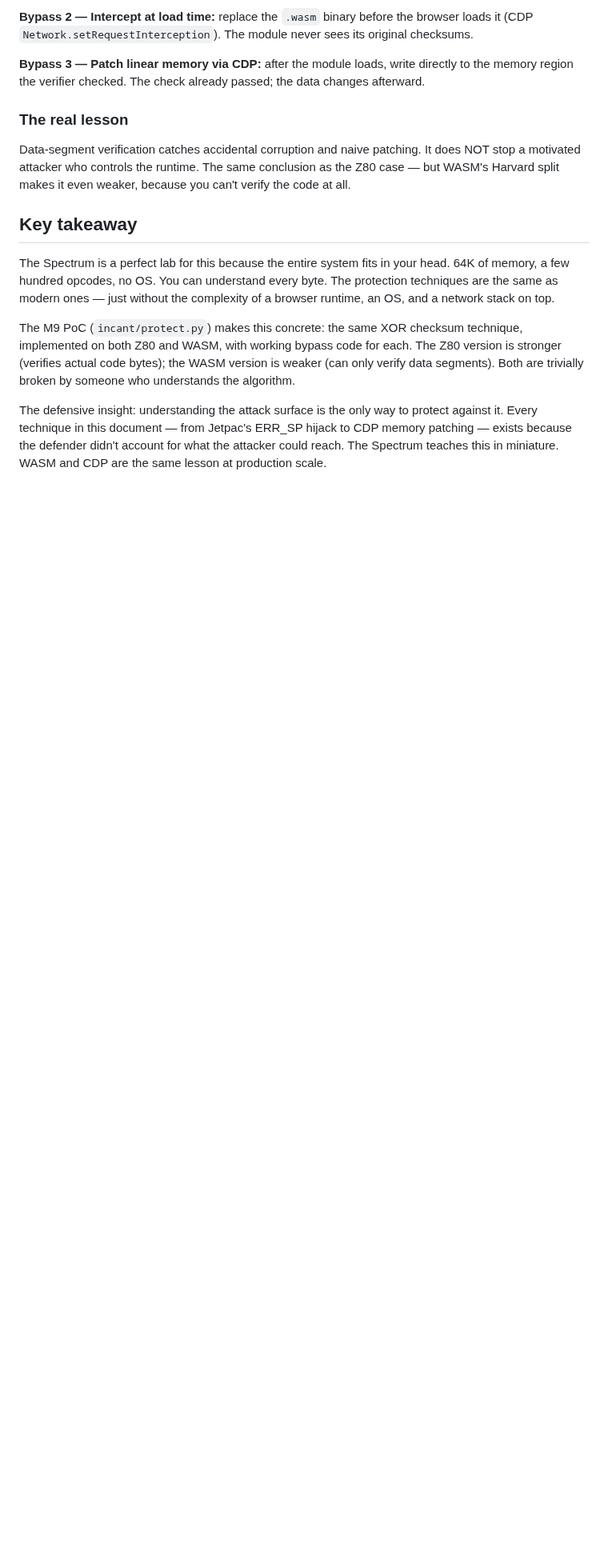
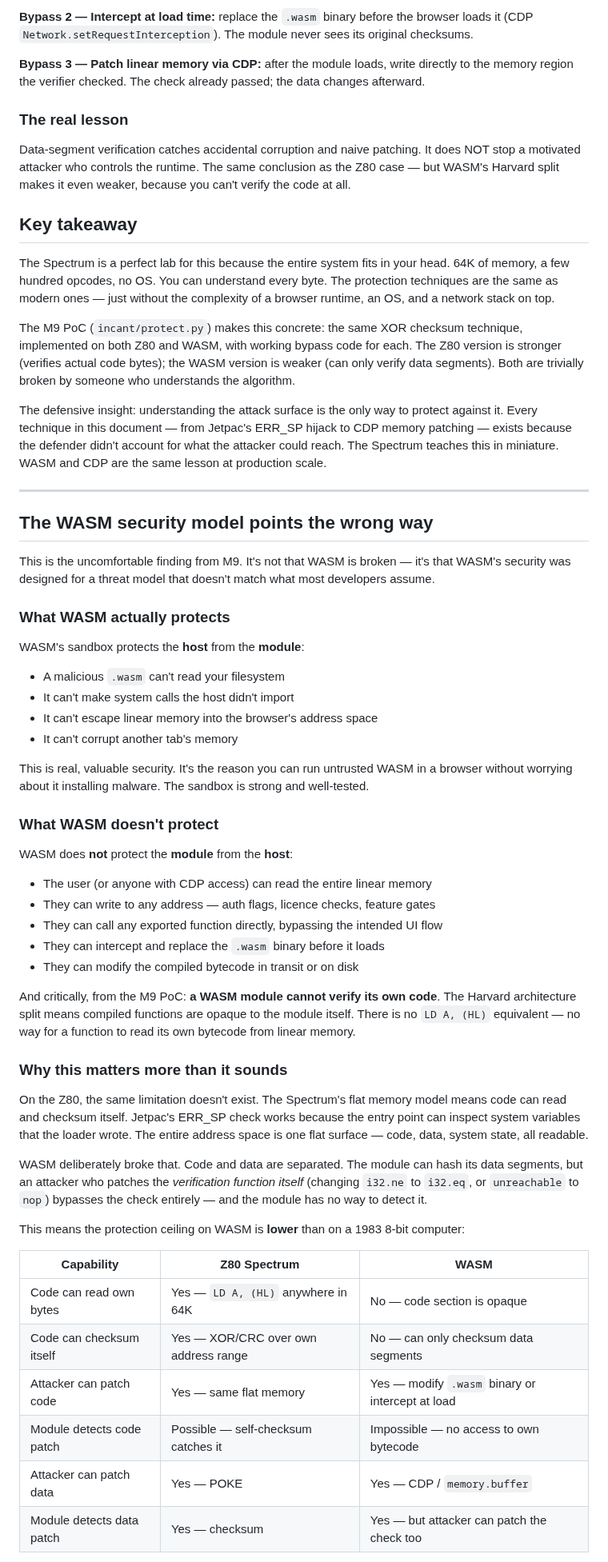
Before and after one commit to benwaar/games, a Markdown page: incant/explainers/binary-protection.md, the part around one of its changes. Shown at 80% size. GitHub-like rendering; blank space fills up the shorter version.

Commit message:
docs(incant): WASM security model finding — protection ceiling lower than Z80
The M9 PoC revealed that WASM's Harvard architecture means a module
cannot verify its own code — the protection ceiling is strictly lower
than on a flat-memory Z80. New section documents the inverted security
model: WASM protects host from module, not module from host.

AI: claude/opus-4.6 no-ticket 15k/3k
Co-Authored-By: Claude Opus 4.6 <noreply@anthropic.com>

```diff
--- a/incant/explainers/binary-protection.md
+++ b/incant/explainers/binary-protection.md
@@ -620,3 +620,50 @@ The Spectrum is a perfect lab for this because the entire system fits in your he
 The M9 PoC (`incant/protect.py`) makes this concrete: the same XOR checksum technique, implemented on both Z80 and WASM, with working bypass code for each. The Z80 version is stronger (verifies actual code bytes); the WASM version is weaker (can only verify data segments). Both are trivially broken by someone who understands the algorithm.
 
 The defensive insight: understanding the attack surface is the only way to protect against it. Every technique in this document — from Jetpac's ERR_SP hijack to CDP memory patching — exists because the defender didn't account for what the attacker could reach. The Spectrum teaches this in miniature. WASM and CDP are the same lesson at production scale.
+
+---
+
+## The WASM security model points the wrong way
+
+This is the uncomfortable finding from M9. It's not that WASM is broken — it's that WASM's security was designed for a threat model that doesn't match what most developers assume.
+
+### What WASM actually protects
+
+WASM's sandbox protects the **host** from the **module**:
+
+- A malicious `.wasm` can't read your filesystem
+- It can't make system calls the host didn't import
+- It can't escape linear memory into the browser's address space
+- It can't corrupt another tab's memory
+
+This is real, valuable security. It's the reason you can run untrusted WASM in a browser without worrying about it installing malware. The sandbox is strong and well-tested.
+
+### What WASM doesn't protect
+
+WASM does **not** protect the **module** from the **host**:
+
+- The user (or anyone with CDP access) can read the entire linear memory
+- They can write to any address — auth flags, licence checks, feature gates
+- They can call any exported function directly, bypassing the intended UI flow
+- They can intercept and replace the `.wasm` binary before it loads
+- They can modify the compiled bytecode in transit or on disk
+
+And critically, from the M9 PoC: **a WASM module cannot verify its own code**. The Harvard architecture split means compiled functions are opaque to the module itself. There is no `LD A, (HL)` equivalent — no way for a function to read its own bytecode from linear memory.
+
+### Why this matters more than it sounds
+
+On the Z80, the same limitation doesn't exist. The Spectrum's flat memory model means code can read and checksum itself. Jetpac's ERR_SP check works because the entry point can inspect system variables that the loader wrote. The entire address space is one flat surface — code, data, system state, all readable.
+
+WASM deliberately broke that. Code and data are separated. The module can hash its data segments, but an attacker who patches the *verification function itself* (changing `i32.ne` to `i32.eq`, or `unreachable` to `nop`) bypasses the check entirely — and the module has no way to detect it.
+
+This means the protection ceiling on WASM is **lower** than on a 1983 8-bit computer:
+
+| Capability | Z80 Spectrum | WASM |
+|-----------|-------------|------|
+| Code can read own bytes | Yes — `LD A, (HL)` anywhere in 64K | No — code section is opaque |
+| Code can checksum itself | Yes — XOR/CRC over own address range | No — can only checksum data segments |
+| Attacker can patch code | Yes — same flat memory | Yes — modify `.wasm` binary or intercept at load |
+| Module detects code patch | Possible — self-checksum catches it | Impossible — no access to own bytecode |
+| Attacker can patch data | Yes — POKE | Yes — CDP / `memory.buffer` |
+| Module detects data patch | Yes — checksum | Yes — but attacker can patch the check too |
+
```
Also changed, not shown: other parts of incant/explainers/binary-protection.md (+26 -0 lines).
